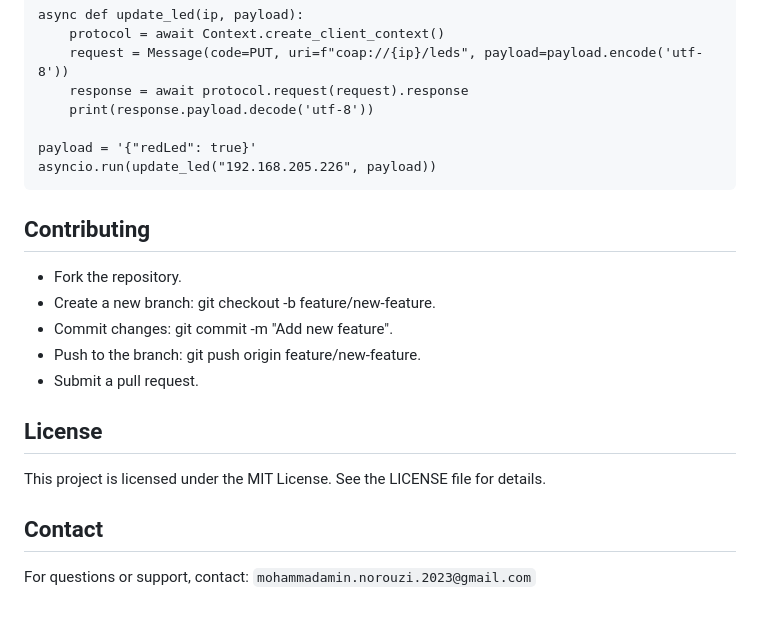
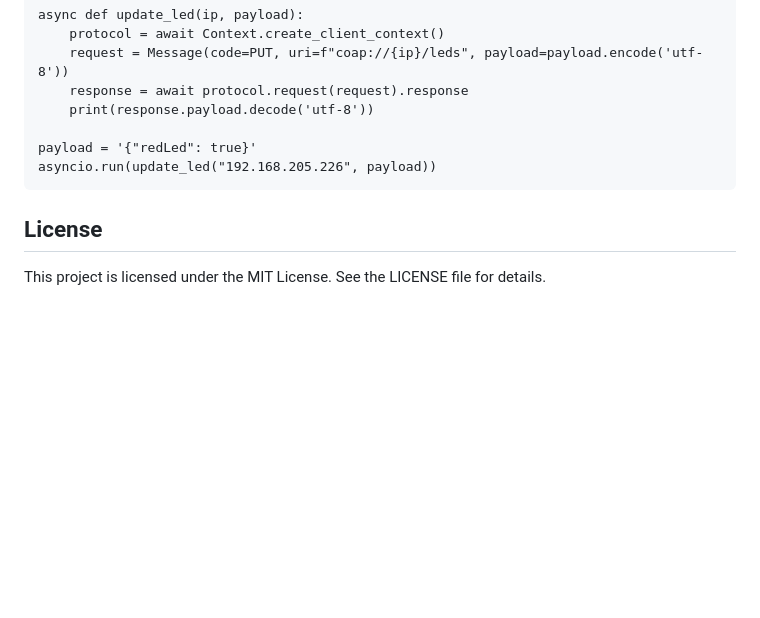
Before and after one commit to MZain-ul-Abideen/Integrative_development_of_a_CPS2, a Markdown page: README.md, the part around the change. Rendered like a GitHub page; blank space fills up the shorter version.

Commit message:
Update README
Removed the contributing section and contact information from the README.

````diff
--- a/README.md
+++ b/README.md
@@ -209,18 +209,6 @@ payload = '{"redLed": true}'
 asyncio.run(update_led("192.168.205.226", payload))
 ```
 
-## Contributing
-
-- Fork the repository.
-- Create a new branch: git checkout -b feature/new-feature.
-- Commit changes: git commit -m "Add new feature".
-- Push to the branch: git push origin feature/new-feature.
-- Submit a pull request.
-
 ## License
 
 This project is licensed under the MIT License. See the LICENSE file for details.
-
-## Contact
-
-For questions or support, contact:  ``` mohammadamin.norouzi.2023@gmail.com ```
````
